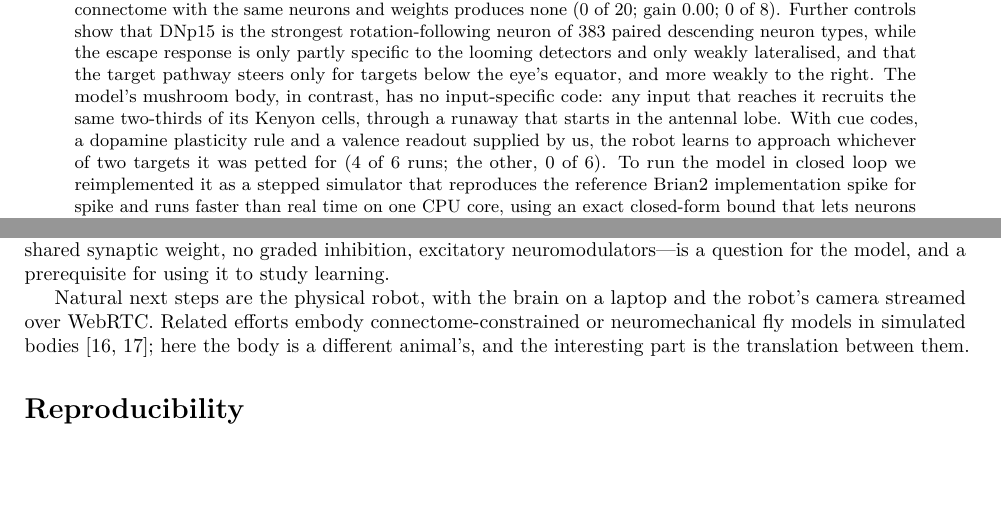
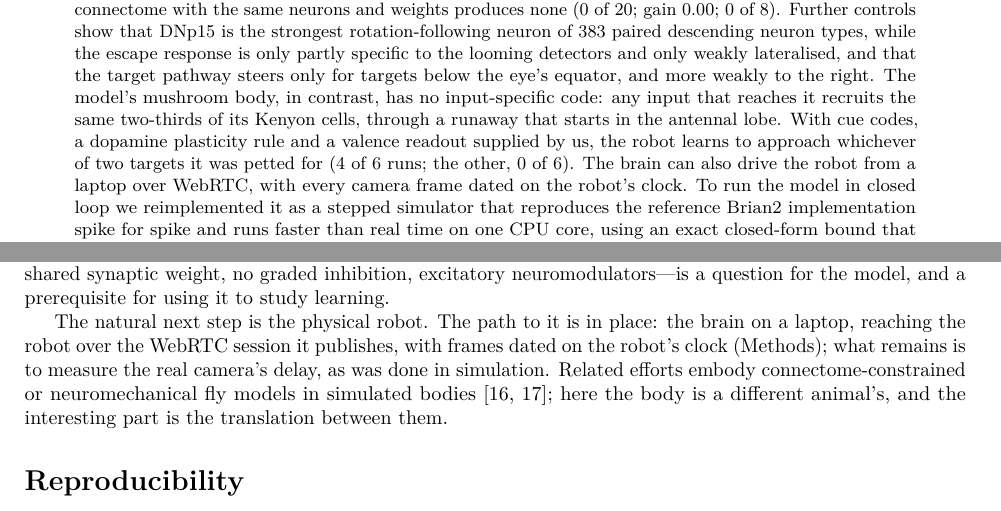
Before and after one commit to first-it-consulting/duckophila, a LaTeX paper (paper/duckophila.tex): two parts of pages 1 and 9 of 10, joined at a grey line, cut so that both start at the same text, the shorter picture padded with empty space. Compiled offline with pdfLaTeX.

Commit message:
Paper and figures: the WebRTC path is built, not a next step; numbers.json regenerated
Co-Authored-By: Claude Opus 5.5 <noreply@anthropic.com>

```diff
--- a/paper/duckophila.tex
+++ b/paper/duckophila.tex
@@ -41,7 +41,8 @@ the target pathway steers only for targets below the eye's equator, and more wea
 The model's mushroom body, in contrast, has no input-specific code: any input that reaches it recruits
 the same two-thirds of its Kenyon cells, through a runaway that starts in the antennal lobe. With
 cue codes, a dopamine plasticity rule and a valence readout supplied by us, the robot learns to
-approach whichever of two targets it was petted for (4 of 6 runs; the other, 0 of 6). To run the model in closed loop we reimplemented it as a stepped
+approach whichever of two targets it was petted for (4 of 6 runs; the other, 0 of 6). The brain can
+also drive the robot from a laptop over WebRTC, with every camera frame dated on the robot's clock. To run the model in closed loop we reimplemented it as a stepped
 simulator that reproduces the reference Brian2 implementation spike for spike and runs faster than real
 time on one CPU core, using an exact closed-form bound that lets neurons unable to fire before their next
 input remain unsimulated. We report what the connectome contributes, what our hand-written sensory and
@@ -516,7 +517,9 @@ pairing-specific change through to behaviour and fail to when rewired. Why the r
 antennal lobe runs away---one shared synaptic weight, no graded inhibition, excitatory
 neuromodulators---is a question for the model, and a prerequisite for using it to study learning.
 
-Natural next steps are the physical robot, with the brain on a laptop and the robot's camera streamed over WebRTC. Related efforts embody
+The natural next step is the physical robot. The path to it is in place: the brain on a laptop,
+reaching the robot over the WebRTC session it publishes, with frames dated on the robot's clock
+(Methods); what remains is to measure the real camera's delay, as was done in simulation. Related efforts embody
 connectome-constrained or neuromechanical fly models in simulated bodies \cite{lobato2022,vaxenburg2025};
 here the body is a different animal's, and the interesting part is the translation between them.
 
```
Also changed, not shown: paper/duckophila.pdf, paper/figures/eyes.pdf, paper/figures/flips.pdf, paper/figures/follow.pdf, paper/figures/validation.pdf, 2 other files.
